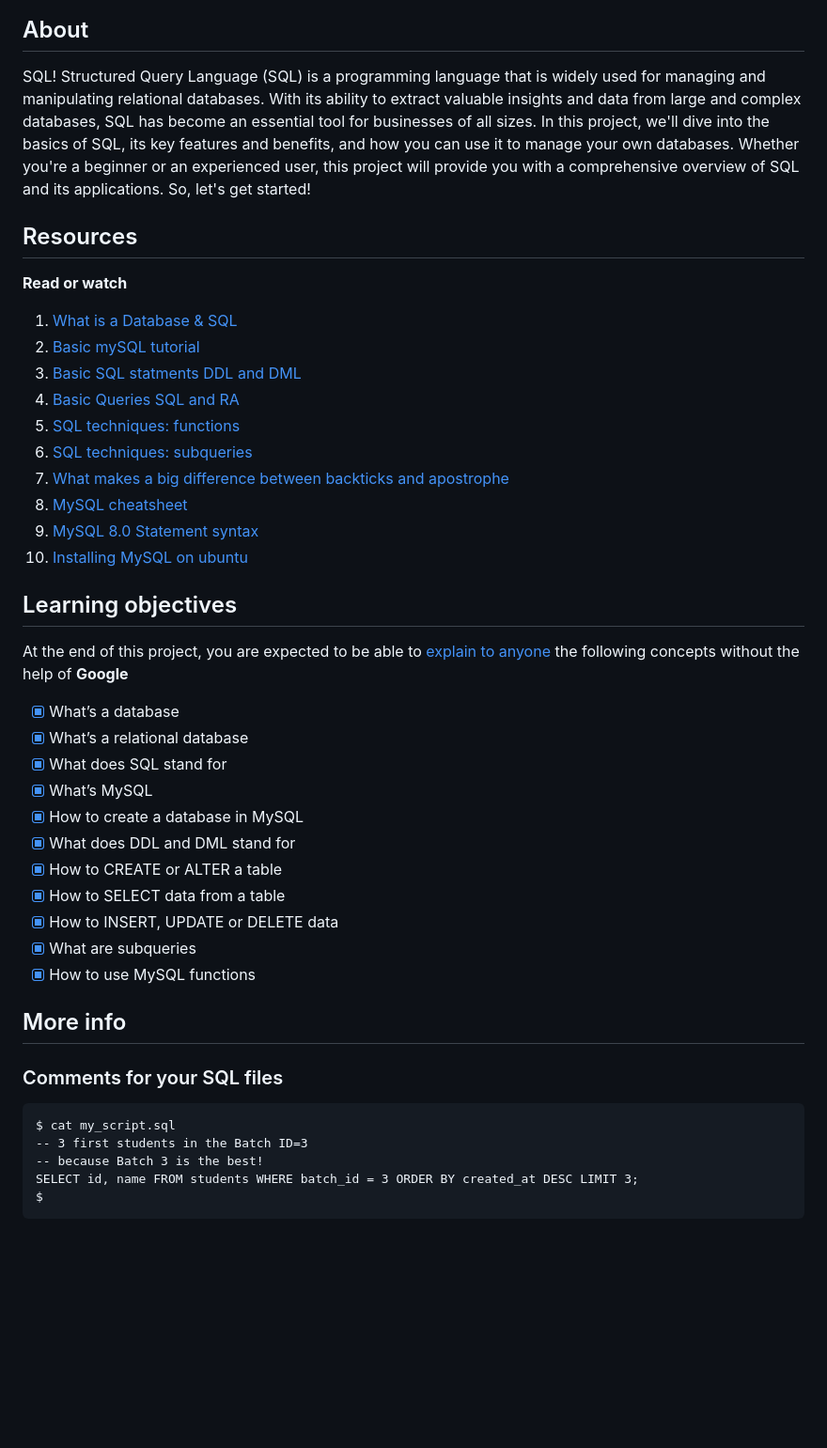
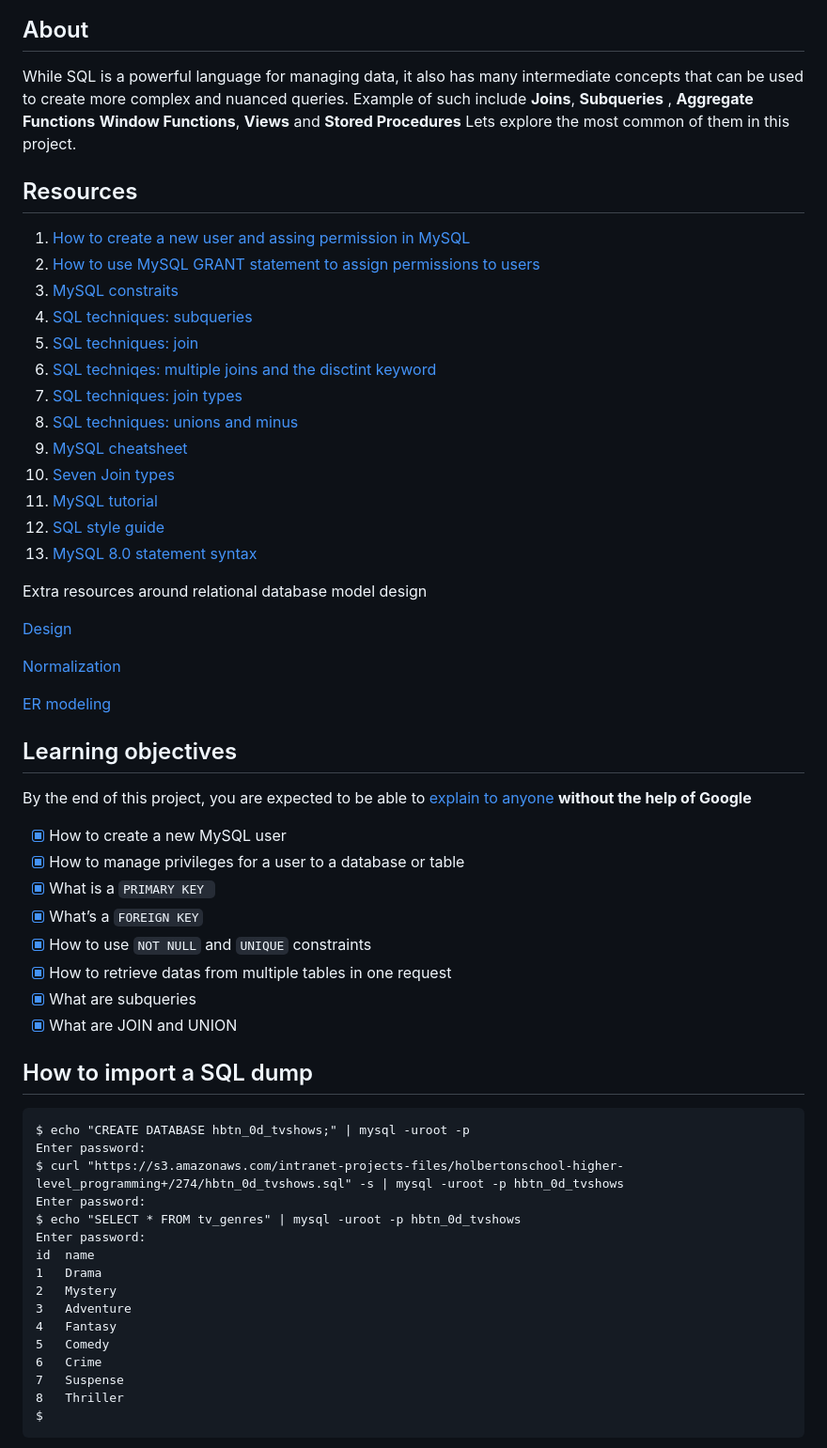
Before and after one commit to Kipronoo/alx-higher_level_programming, a Markdown page: 0x0E-SQL_more_queries/README.md, the part around the change printed below. Shown: that part at 94% size. Drawn GitHub-style; blank space fills up the shorter version.

````diff
--- a/0x0E-SQL_more_queries/README.md
+++ b/0x0E-SQL_more_queries/README.md
@@ -4,43 +4,59 @@
 
 ## About
-SQL! Structured Query Language (SQL) is a programming language that is widely used for managing and manipulating relational databases. With its ability to extract valuable insights and data from large and complex databases, SQL has become an essential tool for businesses of all sizes. In this project, we'll dive into the basics of SQL, its key features and benefits, and how you can use it to manage your own databases. Whether you're a beginner or an experienced user, this project will provide you with a comprehensive overview of SQL and its applications. So, let's get started!
+While SQL is a powerful language for managing data, it also has many intermediate concepts that can be used to create more complex and nuanced queries. Example of such include __Joins__, __Subqueries__ , __Aggregate Functions__ __Window Functions__, __Views__ and __Stored Procedures__ Lets explore the most common of them in this project.
 
 ## Resources
-__Read or watch__
-1. [What is a Database & SQL](https://www.youtube.com/watch?v=FR4QIeZaPeM)
-2. [Basic mySQL tutorial](https://www.digitalocean.com/community/tutorials/how-to-install-mysql-on-ubuntu-20-04)
-3. [Basic SQL statments DDL and DML](https://web.csulb.edu/colleges/coe/cecs/dbdesign/dbdesign.php?page=sql/ddldml.php)
-4. [Basic Queries SQL and RA](https://web.csulb.edu/colleges/coe/cecs/dbdesign/dbdesign.php?page=sql/queries.php)
-6. [SQL techniques: functions](https://web.csulb.edu/colleges/coe/cecs/dbdesign/dbdesign.php?page=sql/functions.php)
-7. [SQL techniques: subqueries](https://web.csulb.edu/colleges/coe/cecs/dbdesign/dbdesign.php?page=sql/subqueries.php)
-8. [What makes a big difference between backticks and apostrophe](https://stackoverflow.com/questions/29402361/what-makes-the-big-difference-between-a-backtick-and-an-apostrophe/29402458)
+1. [How to create a new user and assing permission in MySQL](https://www.digitalocean.com/community/tutorials/how-to-create-a-new-user-and-grant-permissions-in-mysql)
+2. [How to use MySQL GRANT statement to assign permissions to users](https://www.mysqltutorial.org/mysql-grant.aspx)
+3. [MySQL constraits](https://zetcode.com/mysql/constraints/)
+4. [SQL techniques: subqueries](https://web.csulb.edu/colleges/coe/cecs/dbdesign/dbdesign.php?page=sql/subqueries.php)
+5. [SQL techniques: join](https://web.csulb.edu/colleges/coe/cecs/dbdesign/dbdesign.php?page=sql/join.php)
+6. [SQL techniqes: multiple joins and the disctint keyword](https://web.csulb.edu/colleges/coe/cecs/dbdesign/dbdesign.php?page=sql/multijoin.php)
+7. [SQL techniques: join types](https://web.csulb.edu/colleges/coe/cecs/dbdesign/dbdesign.php?page=sql/jointypes.php)
+8. [SQL techniques: unions and minus](https://web.csulb.edu/colleges/coe/cecs/dbdesign/dbdesign.php?page=sql/setops.php)
 9. [MySQL cheatsheet](https://intellipaat.com/mediaFiles/2019/02/SQL-Commands-Cheat-Sheet.pdf?US)
-10. [MySQL 8.0 Statement syntax](https://dev.mysql.com/doc/refman/8.0/en/sql-statements.html)
-11. [Installing MySQL on ubuntu](https://phoenixnap.com/kb/install-mysql-ubuntu-20-04)
+10. [Seven Join types ](https://tableplus.com/blog/2018/09/a-beginners-guide-to-seven-types-of-sql-joins.html)
+11. [MySQL tutorial](https://www.youtube.com/watch?v=yPu6qV5byu4)
+12. [SQL style guide](https://www.sqlstyle.guide/)
+13. [MySQL 8.0 statement syntax](https://dev.mysql.com/doc/refman/8.0/en/sql-statements.html)
 
-## Learning objectives
+ Extra resources around relational database model design
 
-At the end of this project, you are expected to be able to [explain to anyone](https://fs.blog/feynman-learning-technique/) the following concepts without the help of __Google__
+ [Design](https://www.guru99.com/database-design.html)
 
-* [X] What’s a database
-* [X] What’s a relational database
-* [X] What does SQL stand for
-* [X] What’s MySQL
-* [X] How to create a database in MySQL
-* [X] What does DDL and DML stand for
-* [X] How to CREATE or ALTER a table
-* [X] How to SELECT data from a table
-* [X] How to INSERT, UPDATE or DELETE data
-* [X] What are subqueries
-* [X] How to use MySQL functions
+ [Normalization](https://www.guru99.com/database-normalization.html)
 
-## More info
-### Comments for your SQL files
+ [ER modeling](https://www.guru99.com/er-modeling.html)
 
-```
-$ cat my_script.sql
--- 3 first students in the Batch ID=3
--- because Batch 3 is the best!
-SELECT id, name FROM students WHERE batch_id = 3 ORDER BY created_at DESC LIMIT 3;
+
+ ## Learning objectives
+ By the end of this project, you are expected to be able to [explain to anyone]() __without the help of Google__
+
+ * [X] How to create a new MySQL user
+ * [X] How to manage privileges for a user to a database or table
+ * [X] What is a ```PRIMARY KEY ```
+ * [X] What’s a ```FOREIGN KEY```
+ * [X] How to use ```NOT NULL``` and ```UNIQUE``` constraints
+ * [X] How to retrieve datas from multiple tables in one request
+ * [X] What are subqueries
+ * [X] What are JOIN and UNION
+
+ ## How to import a SQL dump
+ ```
+ $ echo "CREATE DATABASE hbtn_0d_tvshows;" | mysql -uroot -p
+Enter password:
+$ curl "https://s3.amazonaws.com/intranet-projects-files/holbertonschool-higher-level_programming+/274/hbtn_0d_tvshows.sql" -s | mysql -uroot -p hbtn_0d_tvshows
+Enter password:
+$ echo "SELECT * FROM tv_genres" | mysql -uroot -p hbtn_0d_tvshows
+Enter password:
+id  name
+1   Drama
+2   Mystery
+3   Adventure
+4   Fantasy
+5   Comedy
+6   Crime
+7   Suspense
+8   Thriller
 $
 ```
````
Also changed, not shown: other parts of 0x0E-SQL_more_queries/README.md (+3 -33 lines), 0x0E-SQL_more_queries/quiz.md (added, +52 -0 lines), 0x0E-SQL_more_queries/sql-cheat-sheet.png (added), 13 other files.
